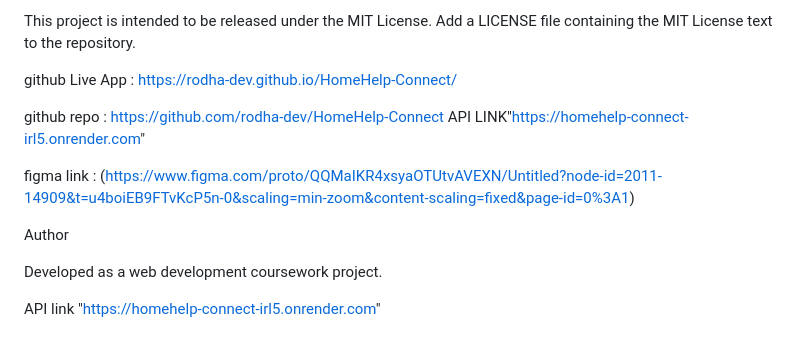
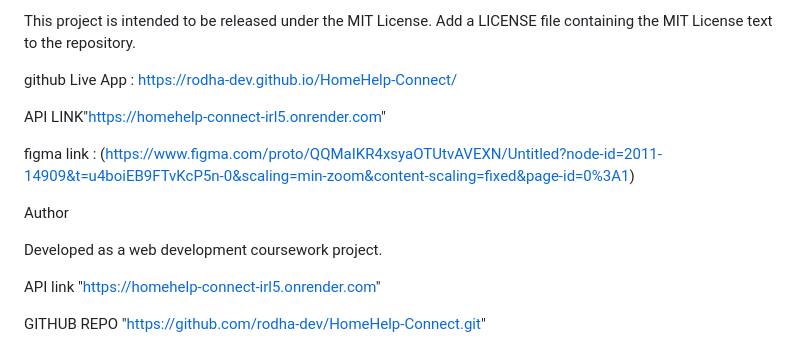
Before and after one commit to rodha-dev/HomeHelp-Connect, a Markdown page: README.md, the part around the change. Drawn GitHub-style.

Commit message:
Add github repo link

```diff
--- a/README.md
+++ b/README.md
@@ -132,7 +132,7 @@ This project is intended to be released under the MIT License. Add a LICENSE fil
 
 github Live App : https://rodha-dev.github.io/HomeHelp-Connect/
 
-github repo : https://github.com/rodha-dev/HomeHelp-Connect
+
 API LINK"https://homehelp-connect-irl5.onrender.com"
 
 figma link : (https://www.figma.com/proto/QQMaIKR4xsyaOTUtvAVEXN/Untitled?node-id=2011-14909&t=u4boiEB9FTvKcP5n-0&scaling=min-zoom&content-scaling=fixed&page-id=0%3A1)
@@ -148,3 +148,6 @@ Developed as a web development coursework project.
 
 
 API link "https://homehelp-connect-irl5.onrender.com"
+
+
+GITHUB REPO "https://github.com/rodha-dev/HomeHelp-Connect.git"
```
